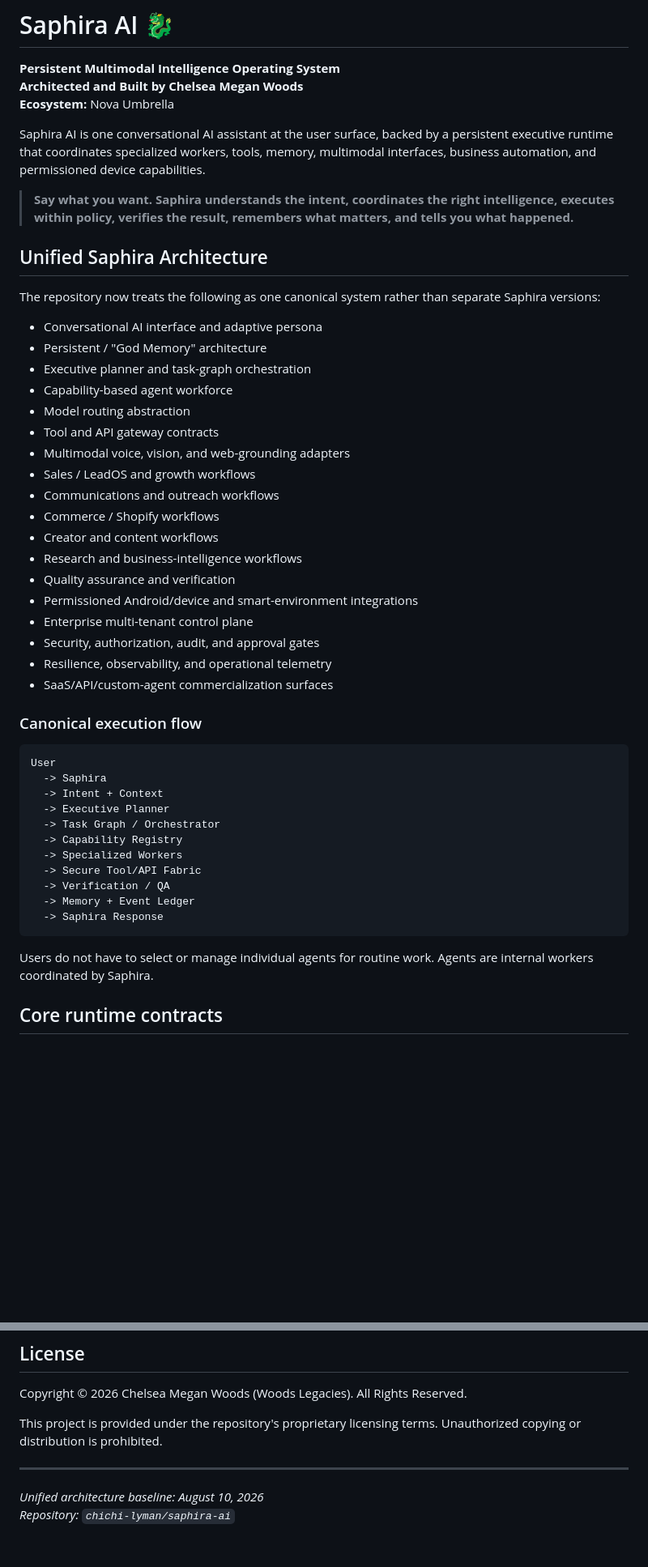
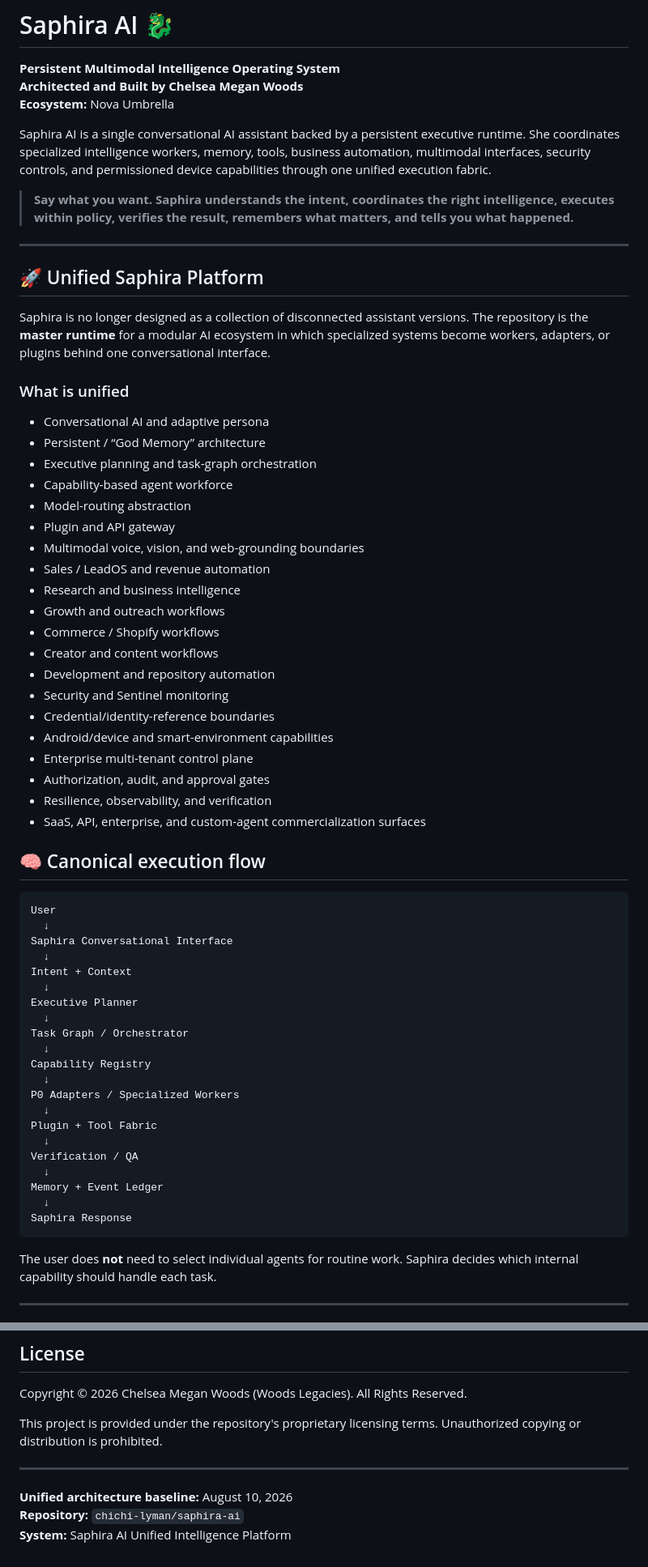
Before and after one commit to chichi-lyman/saphira-ai, a Markdown page: README.md, 2 parts joined by grey strips. Shown at 81% size. Drawn GitHub-style; blank space fills up the shorter version.

````diff
--- a/README.md
+++ b/README.md
@@ -4,50 +4,66 @@
 **Architected and Built by Chelsea Megan Woods**
 **Ecosystem:** Nova Umbrella
 
-Saphira AI is one conversational AI assistant at the user surface, backed by a persistent executive runtime that coordinates specialized workers, tools, memory, multimodal interfaces, business automation, and permissioned device capabilities.
+Saphira AI is a single conversational AI assistant backed by a persistent executive runtime. She coordinates specialized intelligence workers, memory, tools, business automation, multimodal interfaces, security controls, and permissioned device capabilities through one unified execution fabric.
 
 > **Say what you want. Saphira understands the intent, coordinates the right intelligence, executes within policy, verifies the result, remembers what matters, and tells you what happened.**
 
-## Unified Saphira Architecture
+---
 
-The repository now treats the following as one canonical system rather than separate Saphira versions:
+## 🚀 Unified Saphira Platform
 
-- Conversational AI interface and adaptive persona
-- Persistent / "God Memory" architecture
-- Executive planner and task-graph orchestration
+Saphira is no longer designed as a collection of disconnected assistant versions. The repository is the **master runtime** for a modular AI ecosystem in which specialized systems become workers, adapters, or plugins behind one conversational interface.
+
+### What is unified
+
+- Conversational AI and adaptive persona
+- Persistent / “God Memory” architecture
+- Executive planning and task-graph orchestration
 - Capability-based agent workforce
-- Model routing abstraction
-- Tool and API gateway contracts
-- Multimodal voice, vision, and web-grounding adapters
-- Sales / LeadOS and growth workflows
-- Communications and outreach workflows
+- Model-routing abstraction
+- Plugin and API gateway
+- Multimodal voice, vision, and web-grounding boundaries
+- Sales / LeadOS and revenue automation
+- Research and business intelligence
+- Growth and outreach workflows
 - Commerce / Shopify workflows
 - Creator and content workflows
-- Research and business-intelligence workflows
-- Quality assurance and verification
-- Permissioned Android/device and smart-environment integrations
+- Development and repository automation
+- Security and Sentinel monitoring
+- Credential/identity-reference boundaries
+- Android/device and smart-environment capabilities
 - Enterprise multi-tenant control plane
-- Security, authorization, audit, and approval gates
-- Resilience, observability, and operational telemetry
-- SaaS/API/custom-agent commercialization surfaces
+- Authorization, audit, and approval gates
+- Resilience, observability, and verification
+- SaaS, API, enterprise, and custom-agent commercialization surfaces
 
-### Canonical execution flow
+## 🧠 Canonical execution flow
 
 ```text
 User
-  -> Saphira
-  -> Intent + Context
-  -> Executive Planner
-  -> Task Graph / Orchestrator
-  -> Capability Registry
-  -> Specialized Workers
-  -> Secure Tool/API Fabric
-  -> Verification / QA
-  -> Memory + Event Ledger
-  -> Saphira Response
+  ↓
+Saphira Conversational Interface
+  ↓
+Intent + Context
+  ↓
+Executive Planner
+  ↓
+Task Graph / Orchestrator
+  ↓
+Capability Registry
+  ↓
+P0 Adapters / Specialized Workers
+  ↓
+Plugin + Tool Fabric
+  ↓
+Verification / QA
+  ↓
+Memory + Event Ledger
+  ↓
+Saphira Response
 ```
 
-Users do not have to select or manage individual agents for routine work. Agents are internal workers coordinated by Saphira.
+The user does **not** need to select individual agents for routine work. Saphira decides which internal capability should handle each task.
 
-## Core runtime contracts
+---
 
@@ -134,5 +396,6 @@ This project is provided under the repository's proprietary licensing terms. Una
 
 ---
 
-*Unified architecture baseline: August 10, 2026*
-*Repository: `chichi-lyman/saphira-ai`*
+**Unified architecture baseline:** August 10, 2026
+**Repository:** `chichi-lyman/saphira-ai`
+**System:** Saphira AI Unified Intelligence Platform
````
Also changed, not shown: other parts of README.md (+278 -32 lines).
